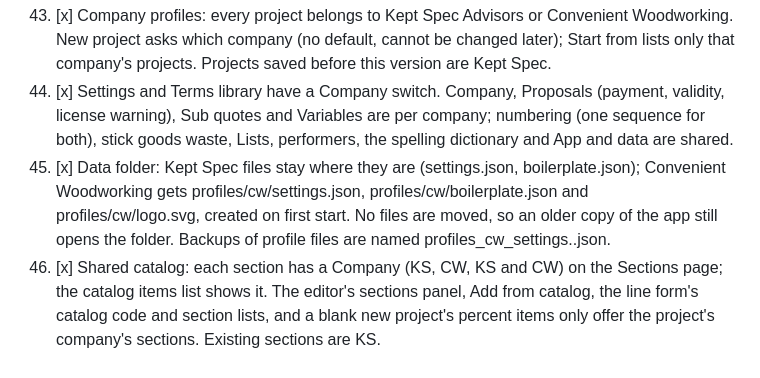
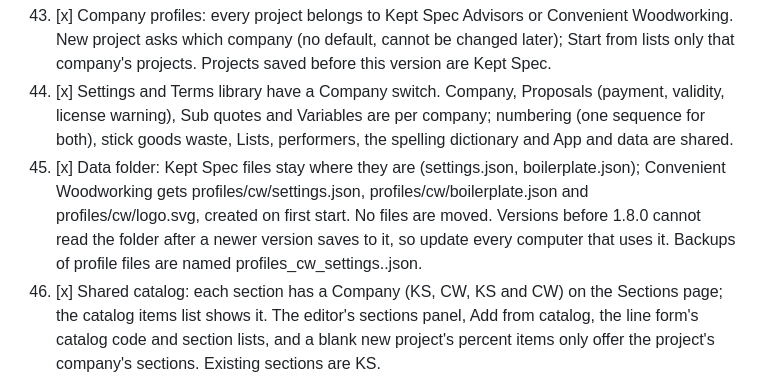
Before and after one commit to Rook730/Proposal, a Markdown page: docs/PENDING.md, the part around the change. GitHub-like rendering.

```diff
--- a/docs/PENDING.md
+++ b/docs/PENDING.md
@@ -100,7 +100,7 @@ Stage 1: company profiles and rename
 
 43. [x] Company profiles: every project belongs to Kept Spec Advisors or Convenient Woodworking. New project asks which company (no default, cannot be changed later); Start from lists only that company's projects. Projects saved before this version are Kept Spec.
 44. [x] Settings and Terms library have a Company switch. Company, Proposals (payment, validity, license warning), Sub quotes and Variables are per company; numbering (one sequence for both), stick goods waste, Lists, performers, the spelling dictionary and App and data are shared.
-45. [x] Data folder: Kept Spec files stay where they are (settings.json, boilerplate.json); Convenient Woodworking gets profiles/cw/settings.json, profiles/cw/boilerplate.json and profiles/cw/logo.svg, created on first start. No files are moved, so an older copy of the app still opens the folder. Backups of profile files are named profiles_cw_settings.<time>.json.
+45. [x] Data folder: Kept Spec files stay where they are (settings.json, boilerplate.json); Convenient Woodworking gets profiles/cw/settings.json, profiles/cw/boilerplate.json and profiles/cw/logo.svg, created on first start. No files are moved. Versions before 1.8.0 cannot read the folder after a newer version saves to it, so update every computer that uses it. Backups of profile files are named profiles_cw_settings.<time>.json.
 46. [x] Shared catalog: each section has a Company (KS, CW, KS and CW) on the Sections page; the catalog items list shows it. The editor's sections panel, Add from catalog, the line form's catalog code and section lists, and a blank new project's percent items only offer the project's company's sections. Existing sections are KS.
 47. [x] Editor, change orders page, PDFs, income and the projects list use the project's company settings and terms. The editor header shows the company. Convenient Woodworking starts with its identity (Convenient Enterprises LLC dba Convenient Woodworking, 224 Rutledge Rd, Nick@ConvenientWoodworking.com), the textmark logo in dark gold #A87B20 and black, and a starter terms library (cover letter, about, How to read, signature). Payment terms, tax and the CW layout come in stage 2.
 48. [x] PDF logos can be SVG (kept as vector in the PDF). Consecutive intro blocks print as separate paragraphs.
```
Also changed, not shown: docs/cw-requirements.md (+1 -1 lines), docs/requirements.md (+1 -1 lines).
